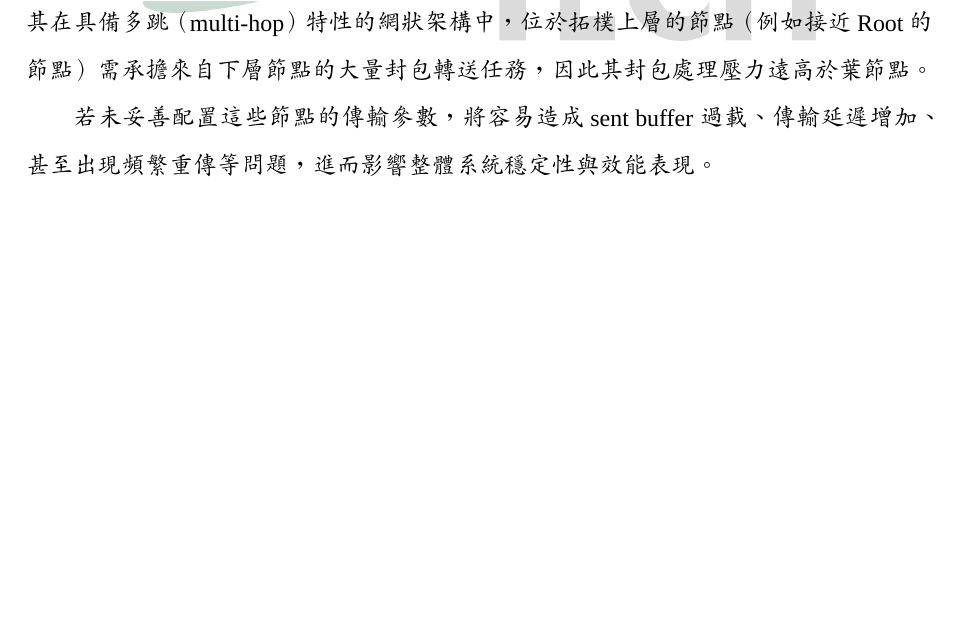
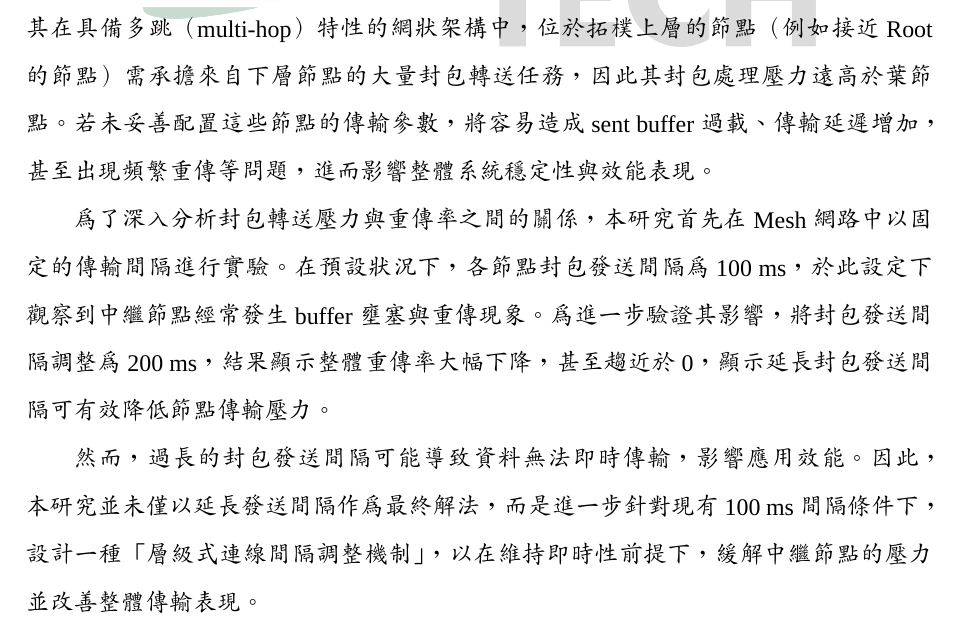
Before and after one commit to Davianrider/NTUT-Thesis-Template-latex-112598084, a LaTeX thesis (main.tex, which reads chapter/chapter3-Method.tex): part of page 41 of 79, cut so that both start at the same text, the shorter picture padded with empty space. Compiled offline with XeLaTeX; a missing font is replaced by an installed copy or a similar font.

Commit message:
口試後 更新CH3 節層CI描述

```diff
--- a/chapter/chapter3-Method.tex
+++ b/chapter/chapter3-Method.tex
@@ -328,9 +328,11 @@ Algorithm\ref{alg: ClusterWelcomePacketReceived}為了強化FruityMesh在節點
 在以上檢查皆通過的情況下，代表本節點接受加入對方節點的 Cluster，並切斷原本Cluster的連線。並發送 CLUSTER\_ACK\_1 封包進行回覆，繼續後續的握手流程。
 
 \section{BLE Mesh封包傳輸機制設計}
-在 BLE Mesh 網路中，封包傳輸的效率與穩定性對整體系統效能具有關鍵影響。尤其在具備多跳（multi-hop）特性的網狀架構中，位於拓樸上層的節點（例如接近 Root 的節點）需承擔來自下層節點的大量封包轉送任務，因此其封包處理壓力遠高於葉節點。
+在 BLE Mesh 網路中，封包傳輸的效率與穩定性對整體系統效能具有關鍵影響。尤其在具備多跳（multi-hop）特性的網狀架構中，位於拓樸上層的節點（例如接近 Root 的節點）需承擔來自下層節點的大量封包轉送任務，因此其封包處理壓力遠高於葉節點。若未妥善配置這些節點的傳輸參數，將容易造成 sent buffer 過載、傳輸延遲增加，甚至出現頻繁重傳等問題，進而影響整體系統穩定性與效能表現。
 
-若未妥善配置這些節點的傳輸參數，將容易造成 sent buffer 過載、傳輸延遲增加、甚至出現頻繁重傳等問題，進而影響整體系統穩定性與效能表現。
+為了深入分析封包轉送壓力與重傳率之間的關係，本研究首先在 Mesh 網路中以固定的傳輸間隔進行實驗。在預設狀況下，各節點封包發送間隔為 100 ms，於此設定下觀察到中繼節點經常發生 buffer 壅塞與重傳現象。為進一步驗證其影響，將封包發送間隔調整為 200 ms，結果顯示整體重傳率大幅下降，甚至趨近於 0，顯示延長封包發送間隔可有效降低節點傳輸壓力。
+
+然而，過長的封包發送間隔可能導致資料無法即時傳輸，影響應用效能。因此，本研究並未僅以延長發送間隔作為最終解法，而是進一步針對現有 100 ms 間隔條件下，設計一種「層級式連線間隔調整機制」，以在維持即時性前提下，緩解中繼節點的壓力並改善整體傳輸表現。
 
 為了改善上述問題，本研究提出一種基於節點層級調整連線間隔參數（Connection Interval, CI）的機制，如圖 \ref{fig: BLE Mesh封包傳輸機制設計節點架構圖} 所示。設計理念為：根據節點於拓樸中的層級深度，賦予不同的 CI 值，越靠近 Root 的節點，其連線間隔設定越短，以提供更頻繁的傳輸機會。此方法能夠有效緩解中繼節點所面臨的頻寬壓力，減少傳輸阻塞與重傳情形，進一步提升整體 BLE Mesh 網路的穩定性與資料傳遞效率。
 
```
Also changed, not shown: main.pdf.
